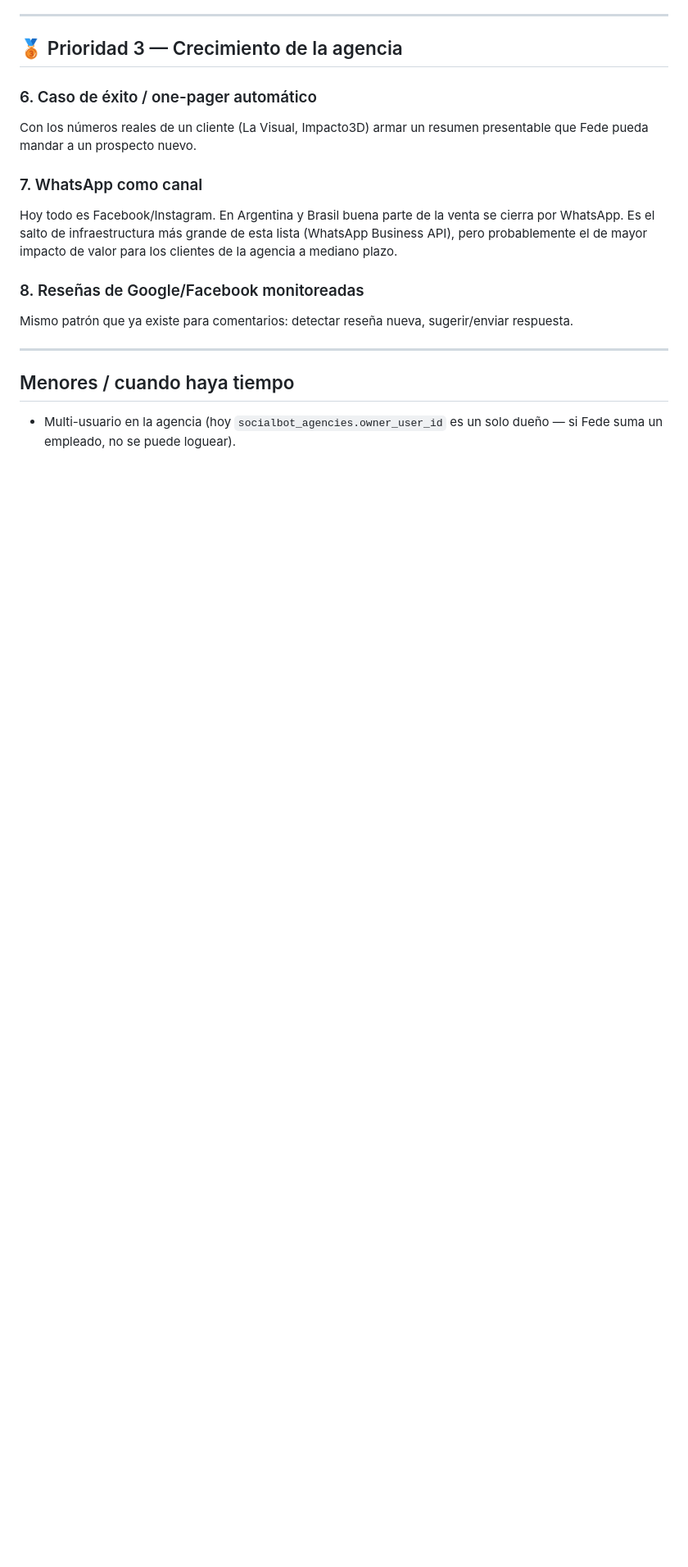
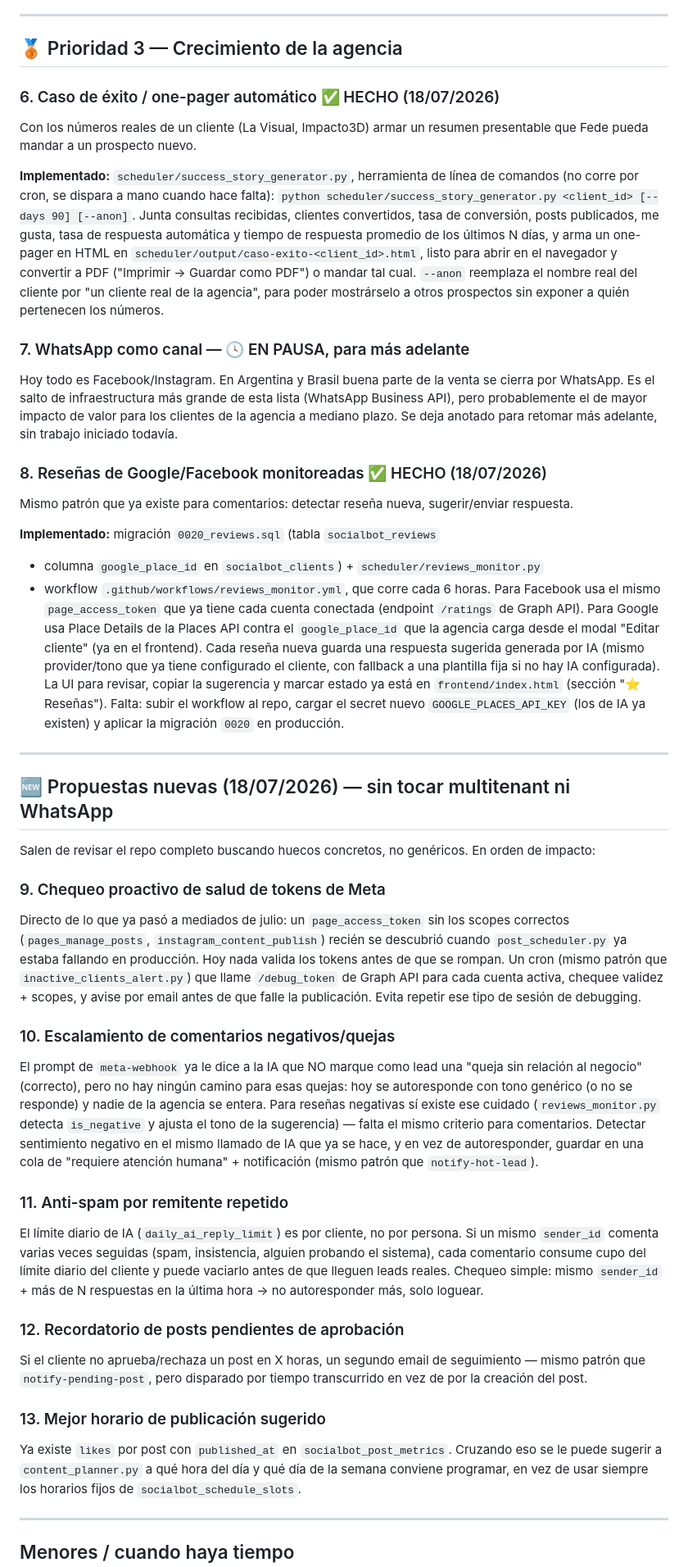
Before and after one commit to alasexpress25-netizen/social-bot-agency, a Markdown page: PROPUESTAS-AGENCIA.md, the part around one of its changes. Shown at 82% size. Drawn GitHub-style; blank space fills up the shorter version.

```diff
--- a/PROPUESTAS-AGENCIA.md
+++ b/PROPUESTAS-AGENCIA.md
@@ -102,24 +102,96 @@ deploy de backend, ya está listo para usar apenas se suba el archivo.
 
 ## 🥉 Prioridad 3 — Crecimiento de la agencia
 
-### 6. Caso de éxito / one-pager automático
+### 6. Caso de éxito / one-pager automático ✅ HECHO (18/07/2026)
 Con los números reales de un cliente (La Visual, Impacto3D) armar un
 resumen presentable que Fede pueda mandar a un prospecto nuevo.
 
-### 7. WhatsApp como canal
+**Implementado:** `scheduler/success_story_generator.py`, herramienta de
+línea de comandos (no corre por cron, se dispara a mano cuando hace
+falta): `python scheduler/success_story_generator.py <client_id> [--days
+90] [--anon]`. Junta consultas recibidas, clientes convertidos, tasa de
+conversión, posts publicados, me gusta, tasa de respuesta automática y
+tiempo de respuesta promedio de los últimos N días, y arma un one-pager en
+HTML en `scheduler/output/caso-exito-<client_id>.html`, listo para abrir
+en el navegador y convertir a PDF ("Imprimir → Guardar como PDF") o mandar
+tal cual. `--anon` reemplaza el nombre real del cliente por "un cliente
+real de la agencia", para poder mostrárselo a otros prospectos sin
+exponer a quién pertenecen los números.
+
+### 7. WhatsApp como canal — 🕓 EN PAUSA, para más adelante
 Hoy todo es Facebook/Instagram. En Argentina y Brasil buena parte de la
 venta se cierra por WhatsApp. Es el salto de infraestructura más grande de
 esta lista (WhatsApp Business API), pero probablemente el de mayor impacto
-de valor para los clientes de la agencia a mediano plazo.
+de valor para los clientes de la agencia a mediano plazo. Se deja anotado
+para retomar más adelante, sin trabajo iniciado todavía.
 
-### 8. Reseñas de Google/Facebook monitoreadas
+### 8. Reseñas de Google/Facebook monitoreadas ✅ HECHO (18/07/2026)
 Mismo patrón que ya existe para comentarios: detectar reseña nueva,
 sugerir/enviar respuesta.
+
+**Implementado:** migración `0020_reviews.sql` (tabla `socialbot_reviews`
++ columna `google_place_id` en `socialbot_clients`) + `scheduler/reviews_monitor.py`
++ workflow `.github/workflows/reviews_monitor.yml`, que corre cada 6
+horas. Para Facebook usa el mismo `page_access_token` que ya tiene cada
+cuenta conectada (endpoint `/ratings` de Graph API). Para Google usa Place
+Details de la Places API contra el `google_place_id` que la agencia carga
+desde el modal "Editar cliente" (ya en el frontend). Cada reseña nueva
+guarda una respuesta sugerida generada por IA (mismo provider/tono que ya
+tiene configurado el cliente, con fallback a una plantilla fija si no hay
+IA configurada). La UI para revisar, copiar la sugerencia y marcar estado
+ya está en `frontend/index.html` (sección "⭐ Reseñas"). Falta: subir el
+workflow al repo, cargar el secret nuevo `GOOGLE_PLACES_API_KEY` (los de
+IA ya existen) y aplicar la migración `0020` en producción.
+
+---
+
+## 🆕 Propuestas nuevas (18/07/2026) — sin tocar multitenant ni WhatsApp
+
+Salen de revisar el repo completo buscando huecos concretos, no genéricos.
+En orden de impacto:
+
+### 9. Chequeo proactivo de salud de tokens de Meta
+Directo de lo que ya pasó a mediados de julio: un `page_access_token` sin
+los scopes correctos (`pages_manage_posts`, `instagram_content_publish`)
+recién se descubrió cuando `post_scheduler.py` ya estaba fallando en
+producción. Hoy nada valida los tokens antes de que se rompan. Un cron
+(mismo patrón que `inactive_clients_alert.py`) que llame `/debug_token` de
+Graph API para cada cuenta activa, chequee validez + scopes, y avise por
+email antes de que falle la publicación. Evita repetir ese tipo de sesión
+de debugging.
+
+### 10. Escalamiento de comentarios negativos/quejas
+El prompt de `meta-webhook` ya le dice a la IA que NO marque como lead una
+"queja sin relación al negocio" (correcto), pero no hay ningún camino para
+esas quejas: hoy se autoresponde con tono genérico (o no se responde) y
+nadie de la agencia se entera. Para reseñas negativas sí existe ese
+cuidado (`reviews_monitor.py` detecta `is_negative` y ajusta el tono de la
+sugerencia) — falta el mismo criterio para comentarios. Detectar
+sentimiento negativo en el mismo llamado de IA que ya se hace, y en vez de
+autoresponder, guardar en una cola de "requiere atención humana" +
+notificación (mismo patrón que `notify-hot-lead`).
+
+### 11. Anti-spam por remitente repetido
+El límite diario de IA (`daily_ai_reply_limit`) es por cliente, no por
+persona. Si un mismo `sender_id` comenta varias veces seguidas (spam,
+insistencia, alguien probando el sistema), cada comentario consume cupo
+del límite diario del cliente y puede vaciarlo antes de que lleguen leads
+reales. Chequeo simple: mismo `sender_id` + más de N respuestas en la
+última hora → no autoresponder más, solo loguear.
+
+### 12. Recordatorio de posts pendientes de aprobación
+Si el cliente no aprueba/rechaza un post en X horas, un segundo email de
+seguimiento — mismo patrón que `notify-pending-post`, pero disparado por
+tiempo transcurrido en vez de por la creación del post.
+
+### 13. Mejor horario de publicación sugerido
+Ya existe `likes` por post con `published_at` en `socialbot_post_metrics`.
+Cruzando eso se le puede sugerir a `content_planner.py` a qué hora del día
+y qué día de la semana conviene programar, en vez de usar siempre los
+horarios fijos de `socialbot_schedule_slots`.
 
 ---
 
 ## Menores / cuando haya tiempo
 
-- Multi-usuario en la agencia (hoy `socialbot_agencies.owner_user_id` es
-  un solo dueño — si Fede suma un empleado, no se puede loguear).
 - Métrica de "tiempo de respuesta promedio" para mostrarle al cliente
```
Also changed, not shown: other parts of PROPUESTAS-AGENCIA.md (+23 -2 lines).
